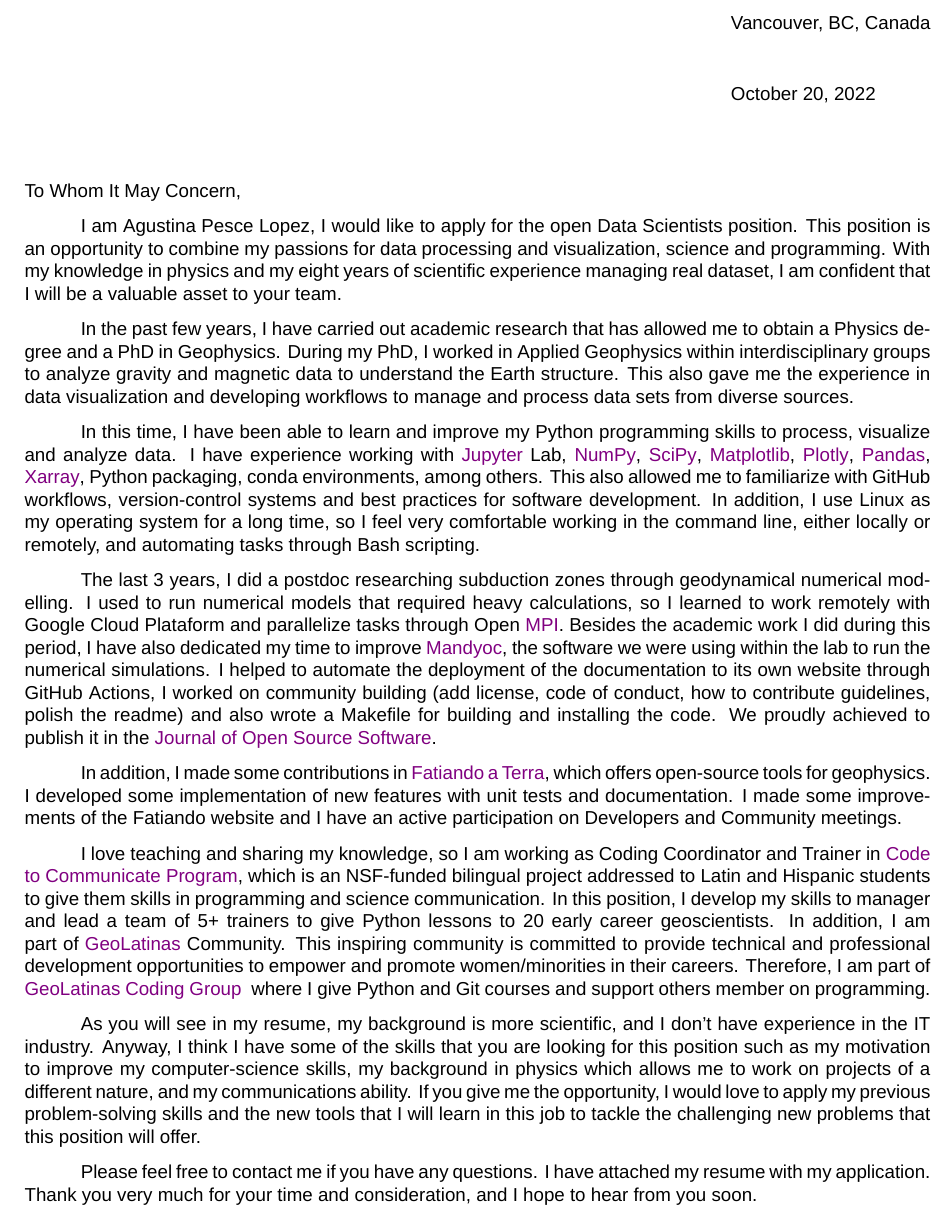
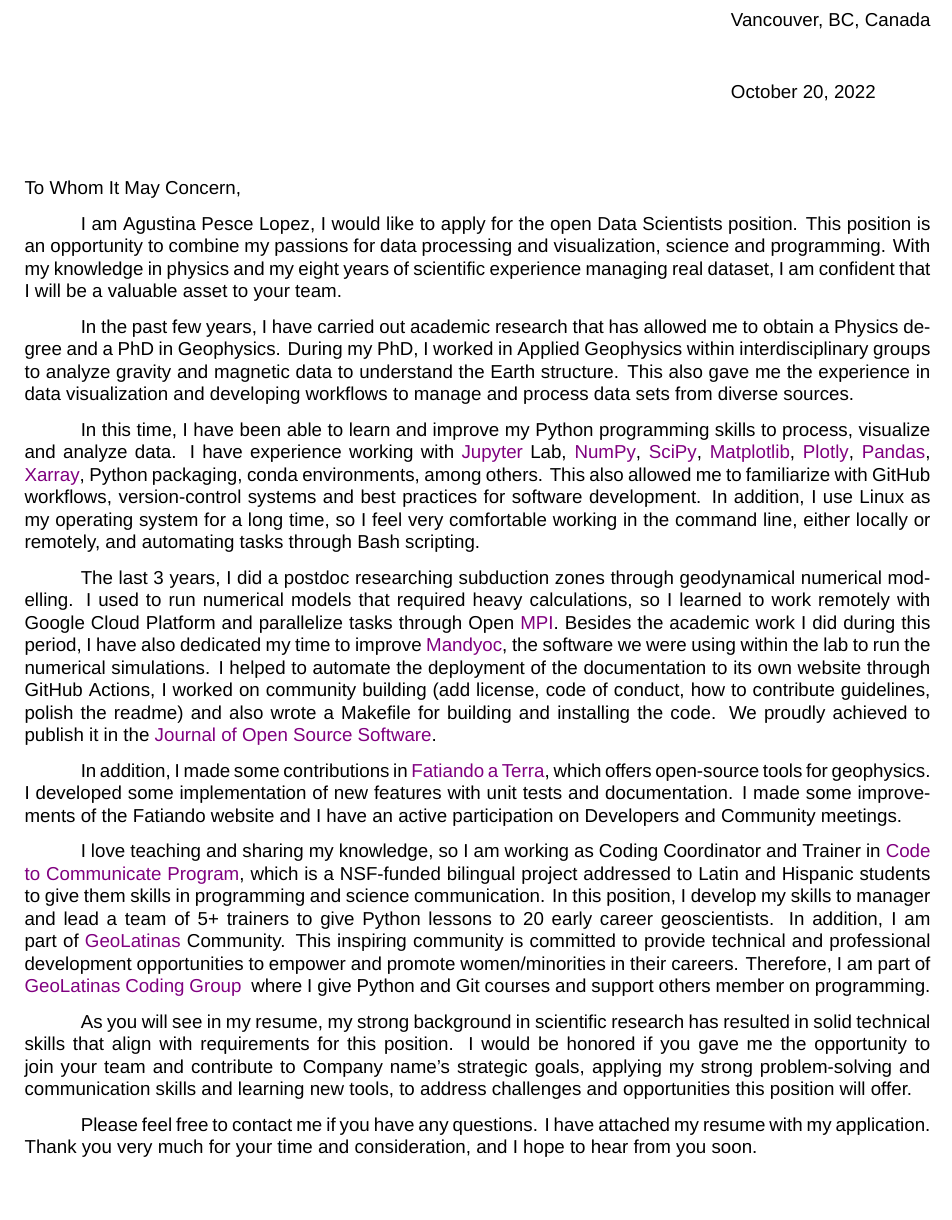
Before and after one commit to aguspesce/cv-latex, a LaTeX letter (cover-letter.tex): part of the page, cut so that both start at the same text, the shorter picture padded with empty space. Compiled offline with XeLaTeX; a missing font is replaced by an installed copy or a similar font.

Commit message:
Improve tesx

```diff
--- a/cover-letter.tex
+++ b/cover-letter.tex
@@ -53,6 +53,9 @@
     \href{https://geolatinas.github.io/}{GeoLatinas Coding Group}
 }
 
+\newcommand{\position}{Data Scientists}
+\newcommand{\company}{Company name}
+
 \begin{document}
     \begin{letter}{}
 
@@ -60,8 +63,8 @@
 
     \opening{\noindent To Whom It May Concern,}
 
-    I am Agustina Pesce Lopez, I would like to apply for the open Data
-    Scientists position.
+    I am Agustina Pesce Lopez, I would like to apply for the open \position{}
+    position.
     This position is an opportunity to combine my passions for data processing
     and visualization, science and programming.
     With my knowledge in physics and my eight years of scientific experience
@@ -90,7 +93,7 @@
     The last 3 years, I did a postdoc researching subduction zones through
     geodynamical numerical modelling.
     I used to run numerical models that required heavy calculations, so I
-    learned to work remotely with Google Cloud Plataform and parallelize
+    learned to work remotely with Google Cloud Platform and parallelize
     tasks through Open \href{https://www.open-mpi.org/}{MPI}.
     Besides the academic work I did during this period, I have also dedicated
     my time to improve \mandyoc{}, the software we were using within the lab to
@@ -111,7 +114,7 @@
     participation on Developers and Community meetings.
 
     I love teaching and sharing my knowledge, so I am working as Coding
-    Coordinator and Trainer in \coco, which is an NSF-funded bilingual project
+    Coordinator and Trainer in \coco, which is a NSF-funded bilingual project
     addressed to Latin and Hispanic students to give them skills in programming
     and science communication.
     In this position, I develop my skills to manager and lead a team of 5+
@@ -123,15 +126,13 @@
     Therefore, I am part of \geolatinascoding{} where I give Python and Git
     courses and support others member on programming.
 
-    As you will see in my resume, my background is more scientific, and I don’t
-    have experience in the IT industry.
-    Anyway, I think I have some of the skills that you are looking for this
-    position such as my motivation to improve my computer-science skills, my
-    background in physics which allows me to work on projects of a different
-    nature, and my communications ability.
-    If you give me the opportunity, I would love to apply my previous
-    problem-solving skills and the new tools that I will learn in this job to
-    tackle the challenging new problems that this position will offer.
+    As you will see in my resume, my strong background in scientific research
+    has resulted in solid technical skills that align with requirements for
+    this position.
+    I would be honored if you gave me the opportunity to join your team and
+    contribute to \company's strategic goals, applying my strong
+    problem-solving and communication skills and learning new tools, to address
+    challenges and opportunities this position will offer.
 
     Please feel free to contact me if you have any questions.
     I have attached my resume with my application.
```
